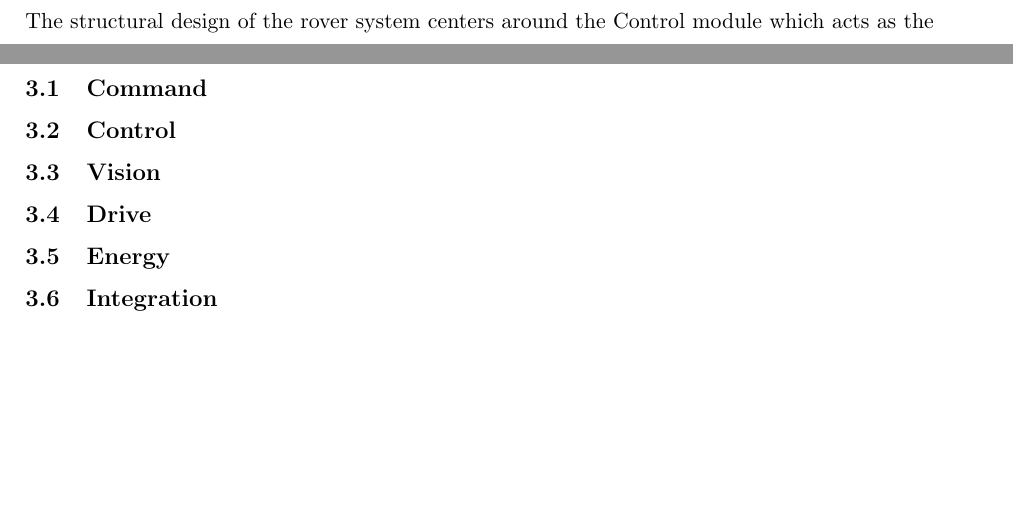
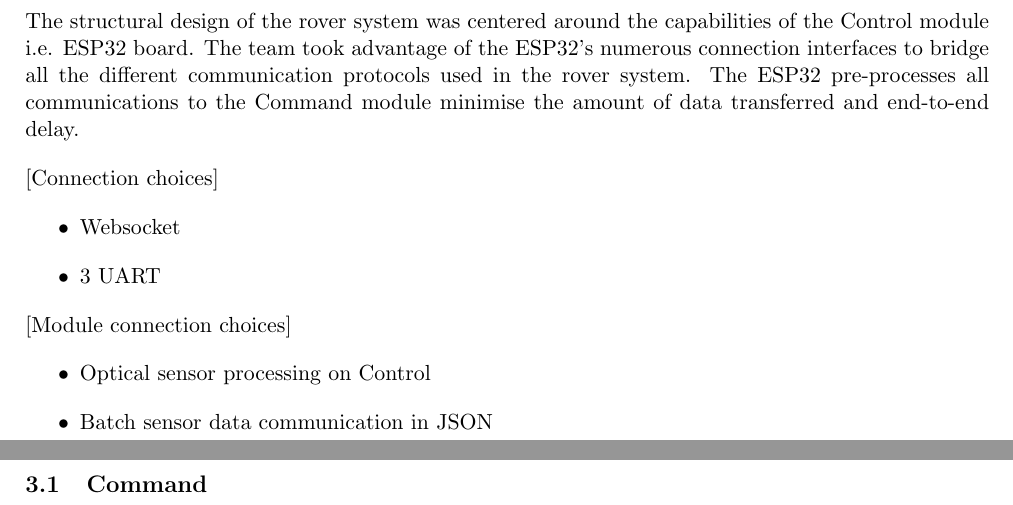
Before and after one commit to xw2519/EE-Mars-Rover, a LaTeX document (docs/project report/Group 18 project report.tex): two parts of pages 6 and 7 of 9 before the commit and two parts of pages 6 and 7 of 15 after it, joined at a grey line, cut so that both start at the same text, the shorter picture padded with empty space. Compiled offline with pdfLaTeX.

Commit message:
Started structural design

```diff
--- a/docs/project report/Group 18 project report.tex
+++ b/docs/project report/Group 18 project report.tex
@@ -208,8 +208,19 @@ Due to lack of specific scope constraints aside from a deadline, the project tea
 
 \section{Structural design}
 
-The structural design of the rover system centers around the Control module which acts as the
+The structural design of the rover system was centered around the capabilities of the Control module i.e. ESP32 board. The team took advantage of the ESP32's numerous connection interfaces to bridge all the different communication protocols used in the rover system. The ESP32 pre-processes all communications to the Command module minimise the amount of data transferred and end-to-end delay.
 
+[Connection choices]
+\begin{itemize}
+    \item Websocket
+    \item 3 UART
+\end{itemize}
+
+[Module connection choices]
+\begin{itemize}
+    \item Optical sensor processing on Control
+    \item Batch sensor data communication in JSON
+\end{itemize}
 
 
 
@@ -239,2 +252 @@ The structural design of the rover system centers around the Control module whic
 
-\subsection{Drive}
```
Also changed, not shown: docs/project report/Group 18 project report.pdf, docs/project report/Group 18 project report.tex (24 more changed lines).
